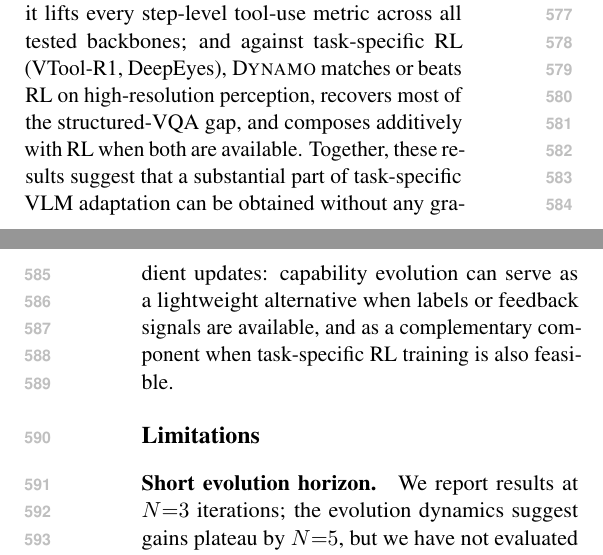
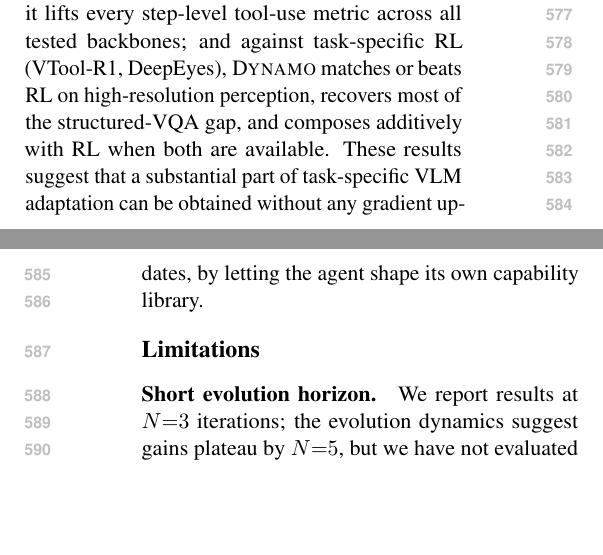
Before and after one commit to Xxxxxsun/vlm_agent_paper, a LaTeX paper (main.tex, which reads sections/6_conclusion.tex): two parts of the columns of pages 8 and 9 of 19, joined at a grey line, cut so that both start at the same text, the shorter picture padded with empty space. Compiled offline with pdfLaTeX.

Commit message:
Conclusion: drop forward-looking lightweight-alternative-vs-complement elaboration (saves ~2 lines)
Author asked for ~2 more lines off the conclusion. The forward-
looking closing -- "capability evolution can serve as a lightweight
alternative when labels or feedback signals are available, and as a
complementary component when task-specific RL training is also
feasible" -- was the easiest cut: it positions DYNAMO but does not
add new findings beyond "results suggest that a substantial part of
task-specific VLM adaptation can be obtained without any gradient
updates." The latter implication line already carries the
alternative-vs-complement spirit via the §4.4 Takeaway it summarises.

Restored the older shorter closing:
  "These results suggest that a substantial part of task-specific
   VLM adaptation can be obtained without any gradient updates, by
   letting the agent shape its own capability library."

Net save: ~120 characters / 2 column lines. Para 1 (method recap
with mastery + online-adaptation) untouched.

Co-Authored-By: Claude Opus 4.7 (1M context) <noreply@anthropic.com>

```diff
--- a/sections/6_conclusion.tex
+++ b/sections/6_conclusion.tex
@@ -14,8 +14,6 @@ Across four visual-reasoning benchmarks and five backbones, \sysname{} improves
 inference on all 20 model--benchmark cells; on GTA it lifts every step-level tool-use
 metric across all tested backbones; and against task-specific RL (VTool-R1, DeepEyes),
 \sysname{} matches or beats RL on high-resolution perception, recovers most of the
-structured-VQA gap, and composes additively with RL when both are available. Together,
-these results suggest that a substantial part of task-specific VLM adaptation can be
-obtained without any gradient updates: capability evolution can serve as a lightweight
-alternative when labels or feedback signals are available, and as a complementary
-component when task-specific RL training is also feasible.
+structured-VQA gap, and composes additively with RL when both are available. These
+results suggest that a substantial part of task-specific VLM adaptation can be obtained
+without any gradient updates, by letting the agent shape its own capability library.
```
Also changed, not shown: 3 other files.
